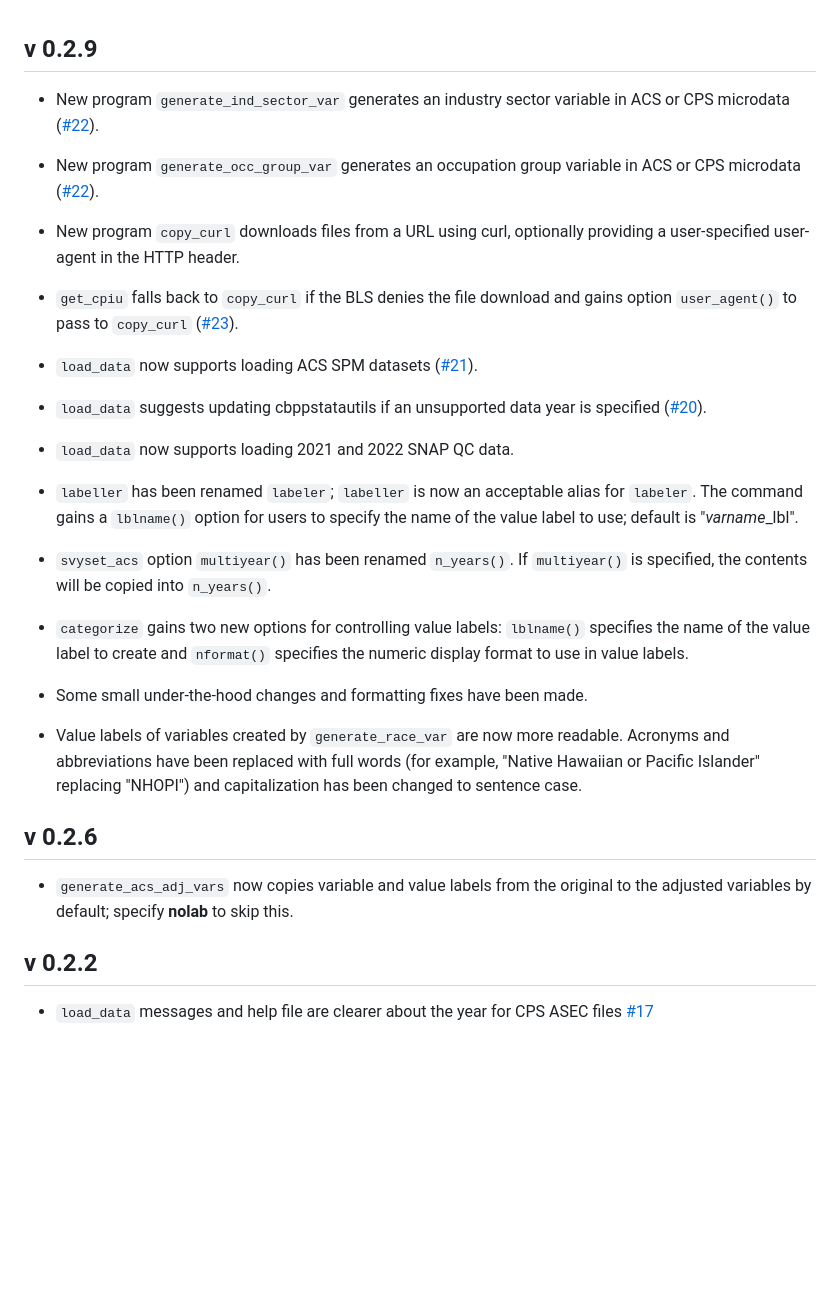
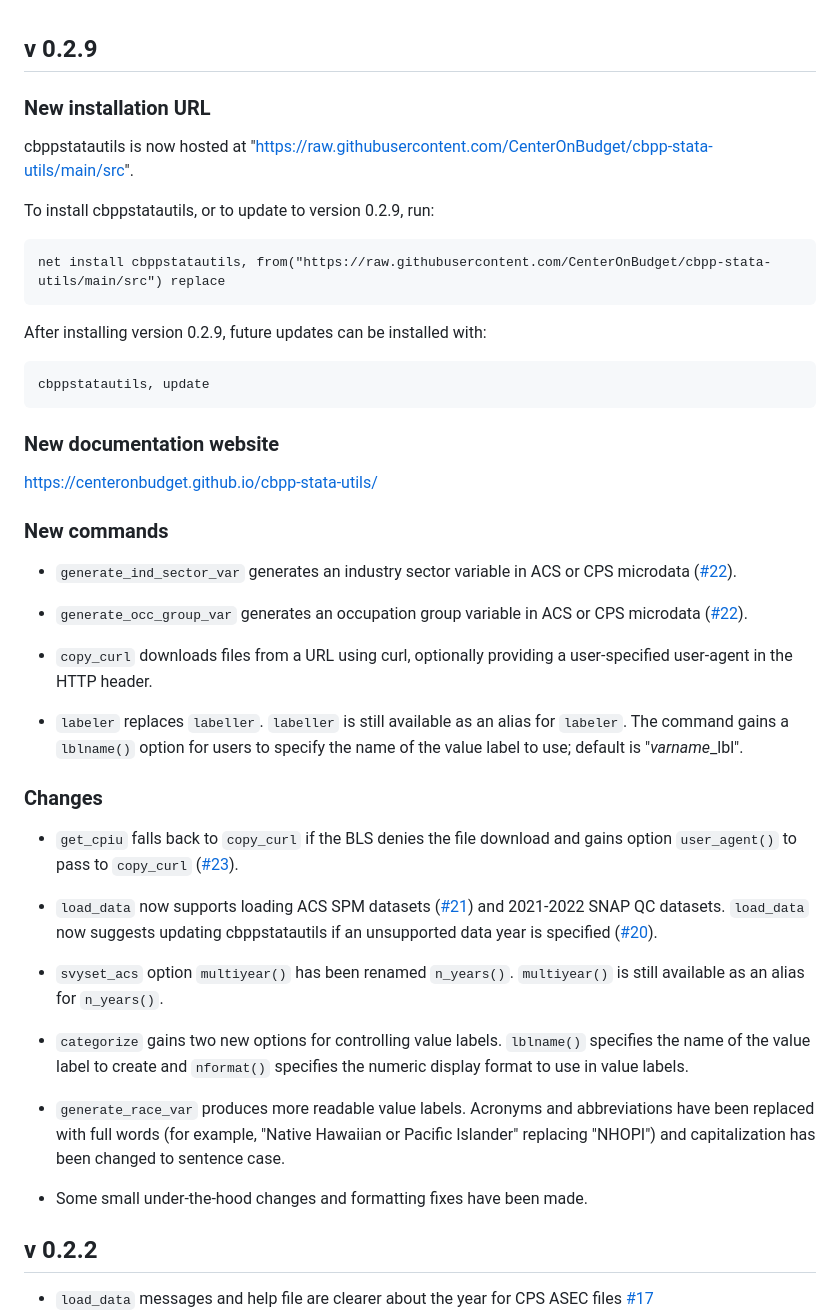
Before and after one commit to CenterOnBudget/cbpp-stata-utils, a Markdown page: NEWS.md, the part around the change. GitHub-like rendering; blank space fills up the shorter version.

Commit message:
Polish NEWS

````diff
--- a/NEWS.md
+++ b/NEWS.md
@@ -1,34 +1,49 @@
 
 ## v 0.2.9
 
-- New program `generate_ind_sector_var` generates an industry sector variable in ACS or CPS microdata ([#22](https://github.com/CenterOnBudget/cbpp-stata-utils/issues/22)).
+### New installation URL
 
-- New program `generate_occ_group_var` generates an occupation group variable in ACS or CPS microdata ([#22](https://github.com/CenterOnBudget/cbpp-stata-utils/issues/22)).
+cbppstatautils is now hosted at "https://raw.githubusercontent.com/CenterOnBudget/cbpp-stata-utils/main/src".
 
-- New program `copy_curl` downloads files from a URL using curl, optionally providing a user-specified user-agent in the HTTP header.
+To install cbppstatautils, or to update to version 0.2.9, run:
 
-- `get_cpiu` falls back to `copy_curl` if the BLS denies the file download and gains option `user_agent()` to pass to `copy_curl` ([#23](https://github.com/CenterOnBudget/cbpp-stata-utils/issues/23)).
+``` stata
+net install cbppstatautils, from("https://raw.githubusercontent.com/CenterOnBudget/cbpp-stata-utils/main/src") replace
+```
 
-- `load_data` now supports loading ACS SPM datasets ([#21](https://github.com/CenterOnBudget/cbpp-stata-utils/issues/21)).
+After installing version 0.2.9, future updates can be installed with:
 
-- `load_data` suggests updating cbppstatautils if an unsupported data year is specified ([#20](https://github.com/CenterOnBudget/cbpp-stata-utils/issues/20)).
+``` stata
+cbppstatautils, update
+```
 
-- `load_data` now supports loading 2021 and 2022 SNAP QC data.
+### New documentation website
 
-- `labeller` has been renamed `labeler`; `labeller` is now an acceptable alias for `labeler`. The command gains a `lblname()` option for users to specify the name of the value label to use; default is "*varname*_lbl".
+<https://centeronbudget.github.io/cbpp-stata-utils/>
 
-- `svyset_acs` option `multiyear()` has been renamed `n_years()`. If `multiyear()` is specified, the contents will be copied into `n_years()`.
+### New commands
 
-- `categorize` gains two new options for controlling value labels: `lblname()` specifies the name of the value label to create and `nformat()` specifies the numeric display format to use in value labels.
+-   `generate_ind_sector_var` generates an industry sector variable in ACS or CPS microdata ([#22](https://github.com/CenterOnBudget/cbpp-stata-utils/issues/22)).
 
-- Some small under-the-hood changes and formatting fixes have been made.
+-   `generate_occ_group_var` generates an occupation group variable in ACS or CPS microdata ([#22](https://github.com/CenterOnBudget/cbpp-stata-utils/issues/22)).
 
-- Value labels of variables created by `generate_race_var` are now more readable. Acronyms and abbreviations have been replaced with full words (for example, "Native Hawaiian or Pacific Islander" replacing "NHOPI") and capitalization has been changed to sentence case.
+-   `copy_curl` downloads files from a URL using curl, optionally providing a user-specified user-agent in the HTTP header.
 
+-   `labeler` replaces `labeller`. `labeller` is still available as an alias for `labeler`. The command gains a `lblname()` option for users to specify the name of the value label to use; default is "*varname*\_lbl".
 
-## v 0.2.6
+### Changes
 
-- `generate_acs_adj_vars` now copies variable and value labels from the original to the adjusted variables by default; specify **nolab** to skip this.
+-   `get_cpiu` falls back to `copy_curl` if the BLS denies the file download and gains option `user_agent()` to pass to `copy_curl` ([#23](https://github.com/CenterOnBudget/cbpp-stata-utils/issues/23)).
+
+-   `load_data` now supports loading ACS SPM datasets ([#21](https://github.com/CenterOnBudget/cbpp-stata-utils/issues/21)) and 2021-2022 SNAP QC datasets. `load_data` now suggests updating cbppstatautils if an unsupported data year is specified ([#20](https://github.com/CenterOnBudget/cbpp-stata-utils/issues/20)).
+
+-   `svyset_acs` option `multiyear()` has been renamed `n_years()`. `multiyear()` is still available as an alias for `n_years()`.
+
+-   `categorize` gains two new options for controlling value labels. `lblname()` specifies the name of the value label to create and `nformat()` specifies the numeric display format to use in value labels.
+
+-   `generate_race_var` produces more readable value labels. Acronyms and abbreviations have been replaced with full words (for example, "Native Hawaiian or Pacific Islander" replacing "NHOPI") and capitalization has been changed to sentence case.
+
+-   Some small under-the-hood changes and formatting fixes have been made.
 
 
 ## v 0.2.2
````
